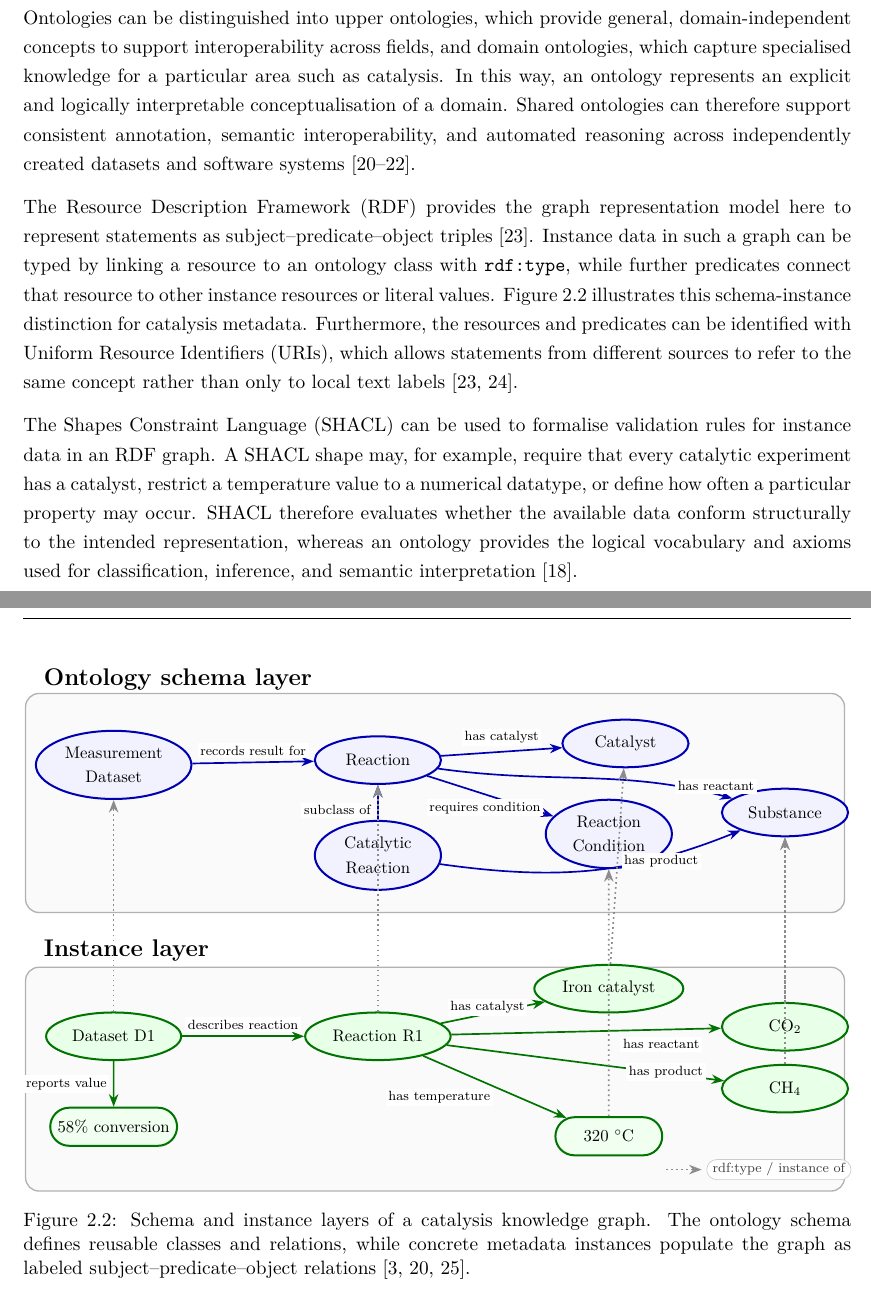
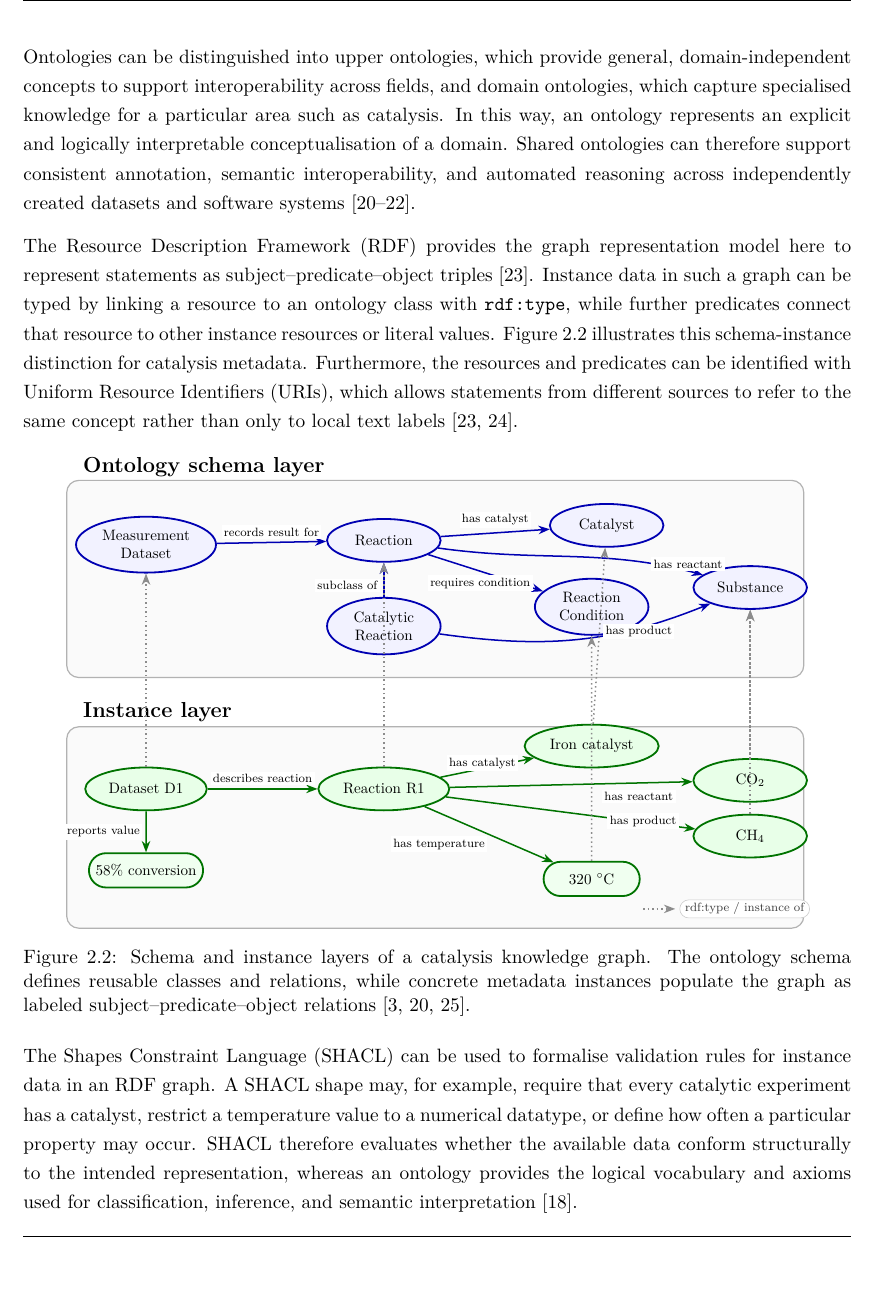
Before and after one commit to mvoelken-hub/KGLit4Cat-Dataset, a LaTeX thesis (docs/thesis/main.tex, which reads docs/thesis/figures/ontology_grounding_layers.tex, docs/thesis/sections/02_theoretical_background.tex): two parts of pages 13 and 14 of 44 before the commit and part of page 13 of 44 after it, the two joined at a grey line, cut so that both start at the same text. Compiled offline with XeLaTeX.

Commit message:
fix: Update figure environment and resize for better layout in ontology grounding layers

```diff
--- a/docs/thesis/figures/ontology_grounding_layers.tex
+++ b/docs/thesis/figures/ontology_grounding_layers.tex
@@ -1,6 +1,6 @@
-\begin{figure}[H]
+\begin{figure}[!htbp]
     \centering
-    \resizebox{\textwidth}{!}{%
+    \resizebox{0.9\textwidth}{!}{%
     \begin{tikzpicture}[
         font=\normalfont,
         >=Stealth,
--- a/docs/thesis/sections/02_theoretical_background.tex
+++ b/docs/thesis/sections/02_theoretical_background.tex
@@ -82,9 +82,9 @@ The Resource Description Framework (RDF) provides the graph representation model
 Instance data in such a graph can be typed by linking a resource to an ontology class with \texttt{rdf:type}, while further predicates connect that resource to other instance resources or literal values. Figure~\ref{fig:ontology-grounding-layers} illustrates this schema-instance distinction for catalysis metadata.
 Furthermore, the resources and predicates can be identified with Uniform Resource Identifiers (URIs), which allows statements from different sources to refer to the same concept rather than only to local text labels \cite{w3c2014rdf11concepts,huskova2025improvement}.
 
+\input{figures/ontology_grounding_layers}
+
 The Shapes Constraint Language (SHACL) can be used to formalise validation rules for instance data in an RDF graph. A SHACL shape may, for example, require that every catalytic experiment has a catalyst, restrict a temperature value to a numerical datatype, or define how often a particular property may occur. SHACL therefore evaluates whether the available data conform structurally to the intended representation, whereas an ontology provides the logical vocabulary and axioms used for classification, inference, and semantic interpretation \cite{w3c2017shacl}.
-
-\input{figures/ontology_grounding_layers}
 
 \subsection{Standards and Resources for Semantic Metadata}
 \label{subsec:semantic-standards-resources}
```
